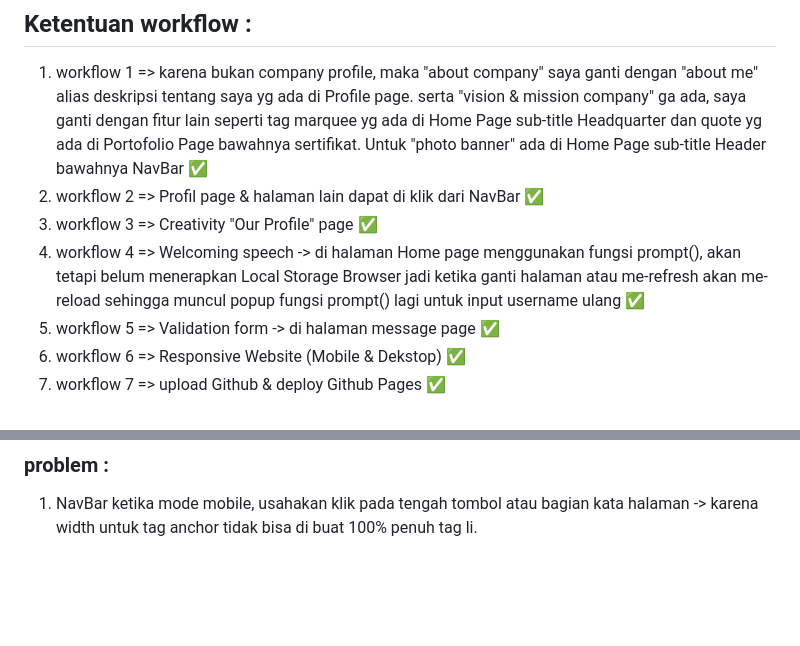
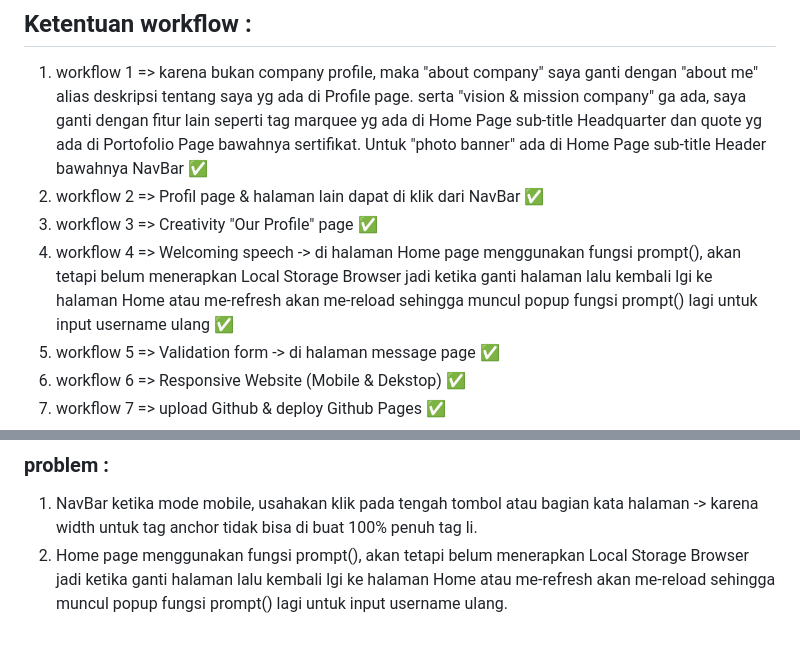
Before and after one commit to rikiwidiantoro/mini-coding-project-sefc, a Markdown page: README.md, 2 parts joined by grey strips. Rendered like a GitHub page; blank space fills up the shorter version.

```diff
--- a/README.md
+++ b/README.md
@@ -34,7 +34,7 @@ sebagai syarat kelulusan Program Software Engineering Fundamental Course Batch 1
 1. workflow 1 => karena bukan company profile, maka "about company" saya ganti dengan "about me" alias deskripsi tentang saya yg ada di Profile page. serta "vision & mission company" ga ada, saya ganti dengan fitur lain seperti tag marquee yg ada di Home Page sub-title Headquarter dan quote yg ada di Portofolio Page bawahnya sertifikat. Untuk "photo banner" ada di Home Page sub-title Header bawahnya NavBar ✅
 2. workflow 2 => Profil page & halaman lain dapat di klik dari NavBar ✅
 3. workflow 3 => Creativity "Our Profile" page ✅
-4. workflow 4 => Welcoming speech -> di halaman Home page menggunakan fungsi prompt(), akan tetapi belum menerapkan Local Storage Browser jadi ketika ganti halaman atau me-refresh akan me-reload sehingga muncul popup fungsi prompt() lagi untuk input username ulang ✅
+4. workflow 4 => Welcoming speech -> di halaman Home page menggunakan fungsi prompt(), akan tetapi belum menerapkan Local Storage Browser jadi ketika ganti halaman lalu kembali lgi ke halaman Home atau me-refresh akan me-reload sehingga muncul popup fungsi prompt() lagi untuk input username ulang ✅
 5. workflow 5 => Validation form -> di halaman message page ✅
 6. workflow 6 => Responsive Website (Mobile & Dekstop) ✅
 7. workflow 7 => upload Github & deploy Github Pages ✅
@@ -44,3 +44,4 @@ sebagai syarat kelulusan Program Software Engineering Fundamental Course Batch 1
 
 ### problem :
 1. NavBar ketika mode mobile, usahakan klik pada tengah tombol atau bagian kata halaman -> karena width untuk tag anchor tidak bisa di buat 100% penuh tag li.
+2. Home page menggunakan fungsi prompt(), akan tetapi belum menerapkan Local Storage Browser jadi ketika ganti halaman lalu kembali lgi ke halaman Home atau me-refresh akan me-reload sehingga muncul popup fungsi prompt() lagi untuk input username ulang.
```
